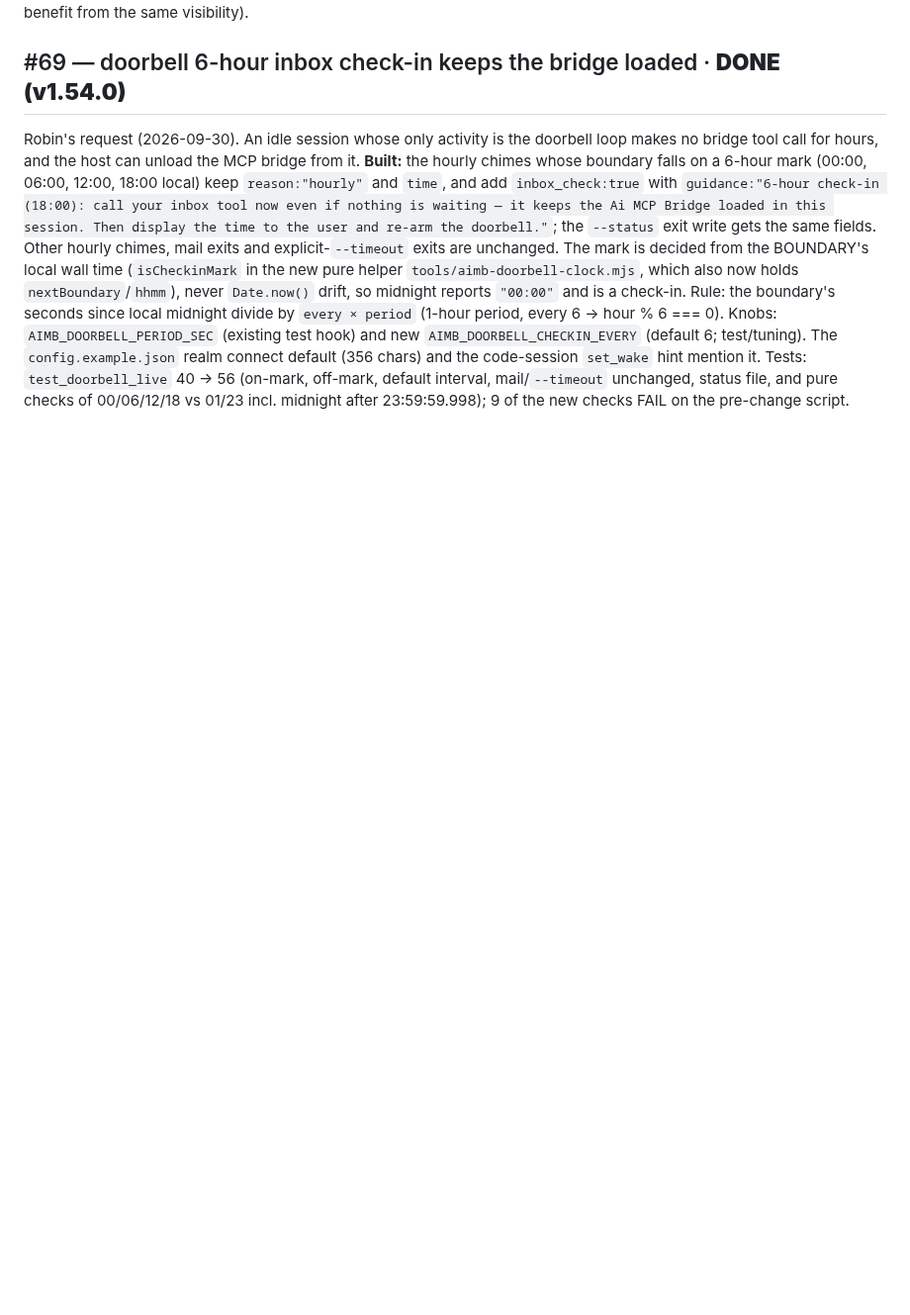
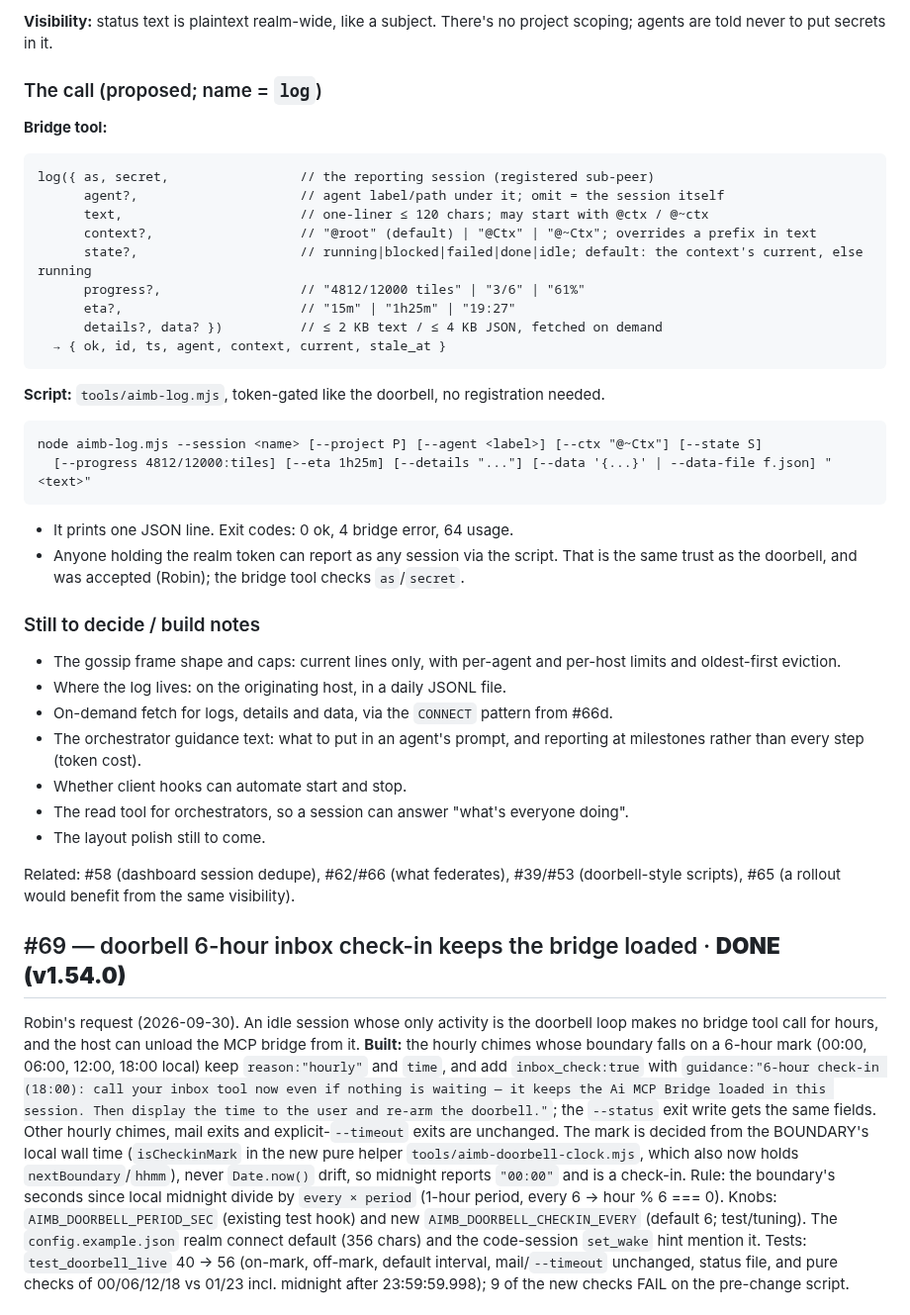
Before and after one commit to project-x51/Ai-MCP-Bridge, a Markdown page: docs/issues.md, the part around one of its changes. Shown at 99% size. Rendered like a GitHub page; blank space fills up the shorter version.

Commit message:
Docs: #70 spec — @/@~ context message model, computed stale, status ring, tree-only layout, the log call
Co-Authored-By: Claude Opus 5.5 <noreply@anthropic.com>

````diff
--- a/docs/issues.md
+++ b/docs/issues.md
@@ -191,3 +212,40 @@ Related: #58 (dashboard session dedupe), #62/#66 (what federates), #53 (doorbell
+**Visibility:** status text is plaintext realm-wide, like a subject. There's no project scoping; agents are told never
+to put secrets in it.
+
+### The call (proposed; name = `log`)
+**Bridge tool:**
+```
+log({ as, secret,                 // the reporting session (registered sub-peer)
+      agent?,                     // agent label/path under it; omit = the session itself
+      text,                       // one-liner ≤ 120 chars; may start with @ctx / @~ctx
+      context?,                   // "@root" (default) | "@Ctx" | "@~Ctx"; overrides a prefix in text
+      state?,                     // running|blocked|failed|done|idle; default: the context's current, else running
+      progress?,                  // "4812/12000 tiles" | "3/6" | "61%"
+      eta?,                       // "15m" | "1h25m" | "19:27"
+      details?, data? })          // ≤ 2 KB text / ≤ 4 KB JSON, fetched on demand
+  → { ok, id, ts, agent, context, current, stale_at }
+```
+
+**Script:** `tools/aimb-log.mjs`, token-gated like the doorbell, no registration needed.
+```
+node aimb-log.mjs --session <name> [--project P] [--agent <label>] [--ctx "@~Ctx"] [--state S]
+  [--progress 4812/12000:tiles] [--eta 1h25m] [--details "..."] [--data '{...}' | --data-file f.json] "<text>"
+```
+- It prints one JSON line. Exit codes: 0 ok, 4 bridge error, 64 usage.
+- Anyone holding the realm token can report as any session via the script. That is the same trust as the doorbell,
+  and was accepted (Robin); the bridge tool checks `as`/`secret`.
+
+### Still to decide / build notes
+- The gossip frame shape and caps: current lines only, with per-agent and per-host limits and oldest-first eviction.
+- Where the log lives: on the originating host, in a daily JSONL file.
+- On-demand fetch for logs, details and data, via the `CONNECT` pattern from #66d.
+- The orchestrator guidance text: what to put in an agent's prompt, and reporting at milestones rather than every step
+  (token cost).
+- Whether client hooks can automate start and stop.
+- The read tool for orchestrators, so a session can answer "what's everyone doing".
+- The layout polish still to come.
+
+Related: #58 (dashboard session dedupe), #62/#66 (what federates), #39/#53 (doorbell-style scripts), #65 (a rollout would
 benefit from the same visibility).
 
 ## #69 — doorbell 6-hour inbox check-in keeps the bridge loaded  ·  **DONE (v1.54.0)**
````
Also changed, not shown: other parts of docs/issues.md (+61 -40 lines).
